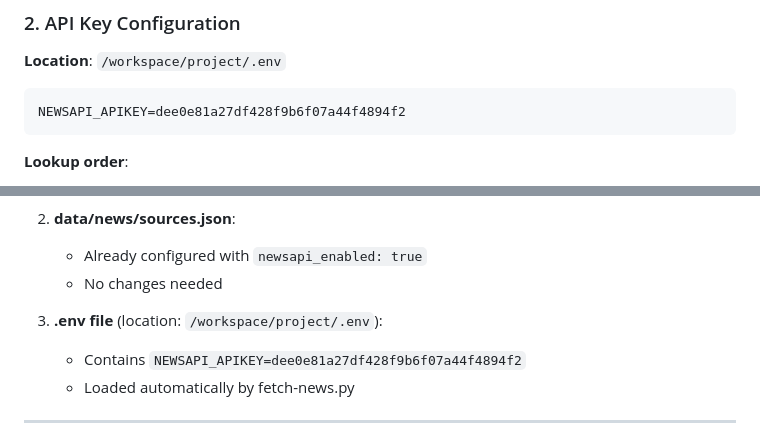
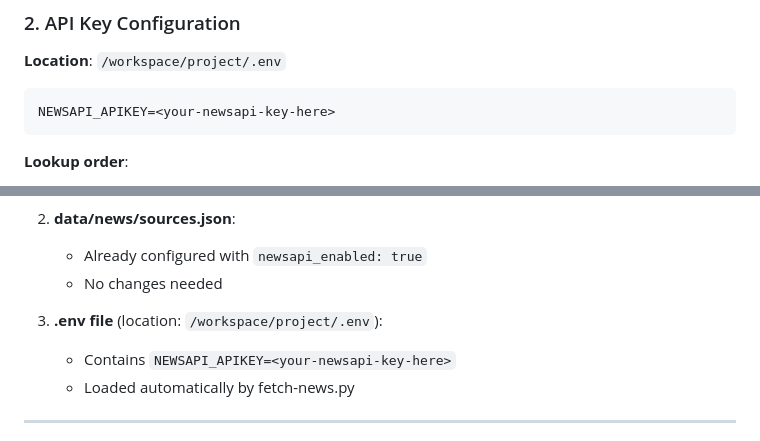
Before and after one commit to michaeldowd2/nanopages, a Markdown page: fx-dashboard/docs/NEWSAPI_INTEGRATION_COMPLETE.md, 2 parts joined by grey strips. GitHub-like rendering.

Commit message:
SECURITY: Redact exposed NewsAPI key from documentation
Removed full API key from:
- docs/NEWSAPI_INTEGRATION_COMPLETE.md
- docs/archive/ENV_STANDARDIZATION_SUMMARY.md
- docs/ENVIRONMENT_VARIABLES_GUIDE.md

Replaced with: <your-newsapi-key-here>

⚠️  ACTION REQUIRED: Revoke exposed key at newsapi.org

Co-Authored-By: Claude Sonnet 4.5 <noreply@anthropic.com>

````diff
--- a/fx-dashboard/docs/NEWSAPI_INTEGRATION_COMPLETE.md
+++ b/fx-dashboard/docs/NEWSAPI_INTEGRATION_COMPLETE.md
@@ -91,7 +91,7 @@ load_env_file()
 **Location**: `/workspace/project/.env`
 
 ```
-NEWSAPI_APIKEY=dee0e81a27df428f9b6f07a44f4894f2
+NEWSAPI_APIKEY=<your-newsapi-key-here>
 ```
 
 **Lookup order**:
@@ -192,7 +192,7 @@ NEWSAPI_APIKEY=dee0e81a27df428f9b6f07a44f4894f2
    - No changes needed
 
 3. **.env file** (location: `/workspace/project/.env`):
-   - Contains `NEWSAPI_APIKEY=dee0e81a27df428f9b6f07a44f4894f2`
+   - Contains `NEWSAPI_APIKEY=<your-newsapi-key-here>`
    - Loaded automatically by fetch-news.py
 
 ---
````
Also changed, not shown: fx-dashboard/docs/ENVIRONMENT_VARIABLES_GUIDE.md (+1 -1 lines), 1 other file.
